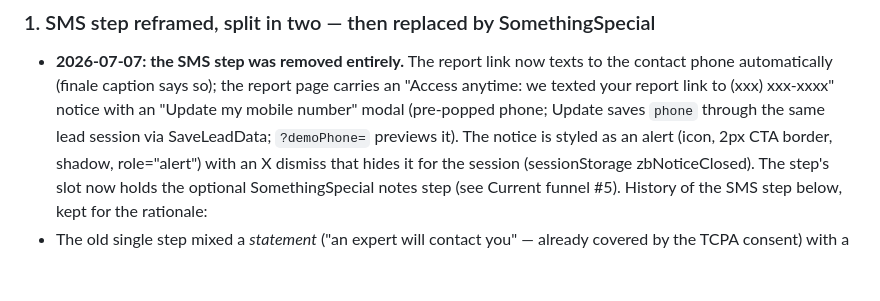
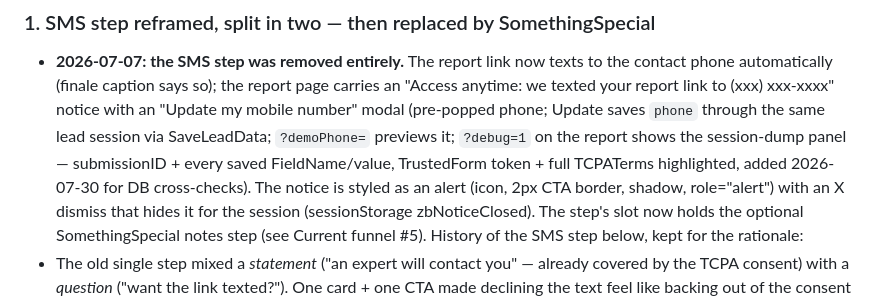
Before and after one commit to ledwards-zbuyer/new-zbuyer, a Markdown page: HANDOFF.md, the part around the change. GitHub-like rendering; blank space fills up the shorter version.

Commit message:
HANDOFF: document the reports ?debug=1 session-dump param
Co-Authored-By: Claude Fable 5 <noreply@anthropic.com>

```diff
--- a/HANDOFF.md
+++ b/HANDOFF.md
@@ -111,7 +111,10 @@ changing the funnel.
   contact phone automatically (finale caption says so); the report page carries an
   "Access anytime: we texted your report link to (xxx) xxx-xxxx" notice with an
   "Update my mobile number" modal (pre-popped phone; Update saves `phone` through the
-  same lead session via SaveLeadData; `?demoPhone=` previews it). The notice is styled
+  same lead session via SaveLeadData; `?demoPhone=` previews it; `?debug=1` on the
+  report shows the session-dump panel — submissionID + every saved FieldName/value,
+  TrustedForm token + full TCPATerms highlighted, added 2026-07-30 for DB
+  cross-checks). The notice is styled
   as an alert (icon, 2px CTA border, shadow, role="alert") with an X dismiss that
   hides it for the session (sessionStorage zbNoticeClosed). The step's slot now
   holds the optional SomethingSpecial notes step (see Current funnel #5). History of
```
